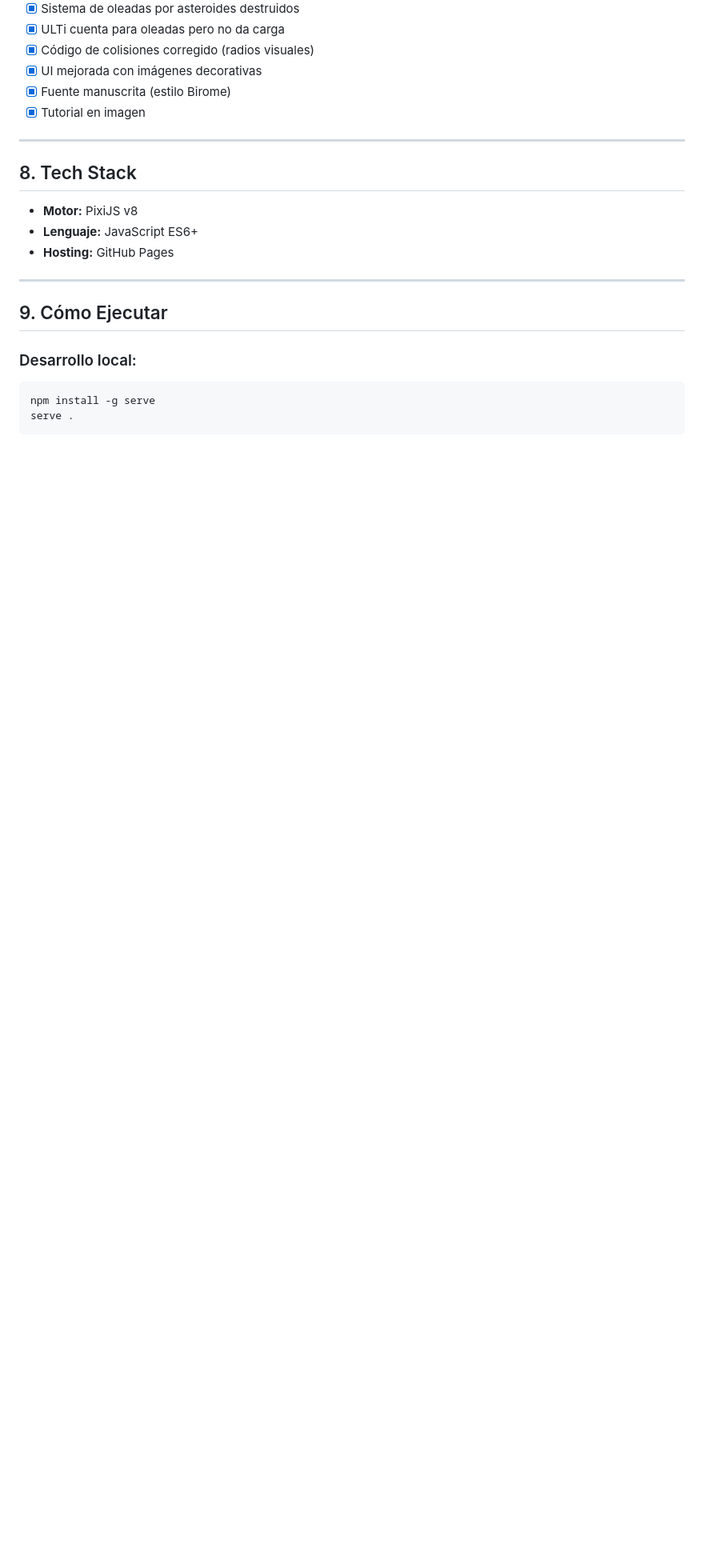
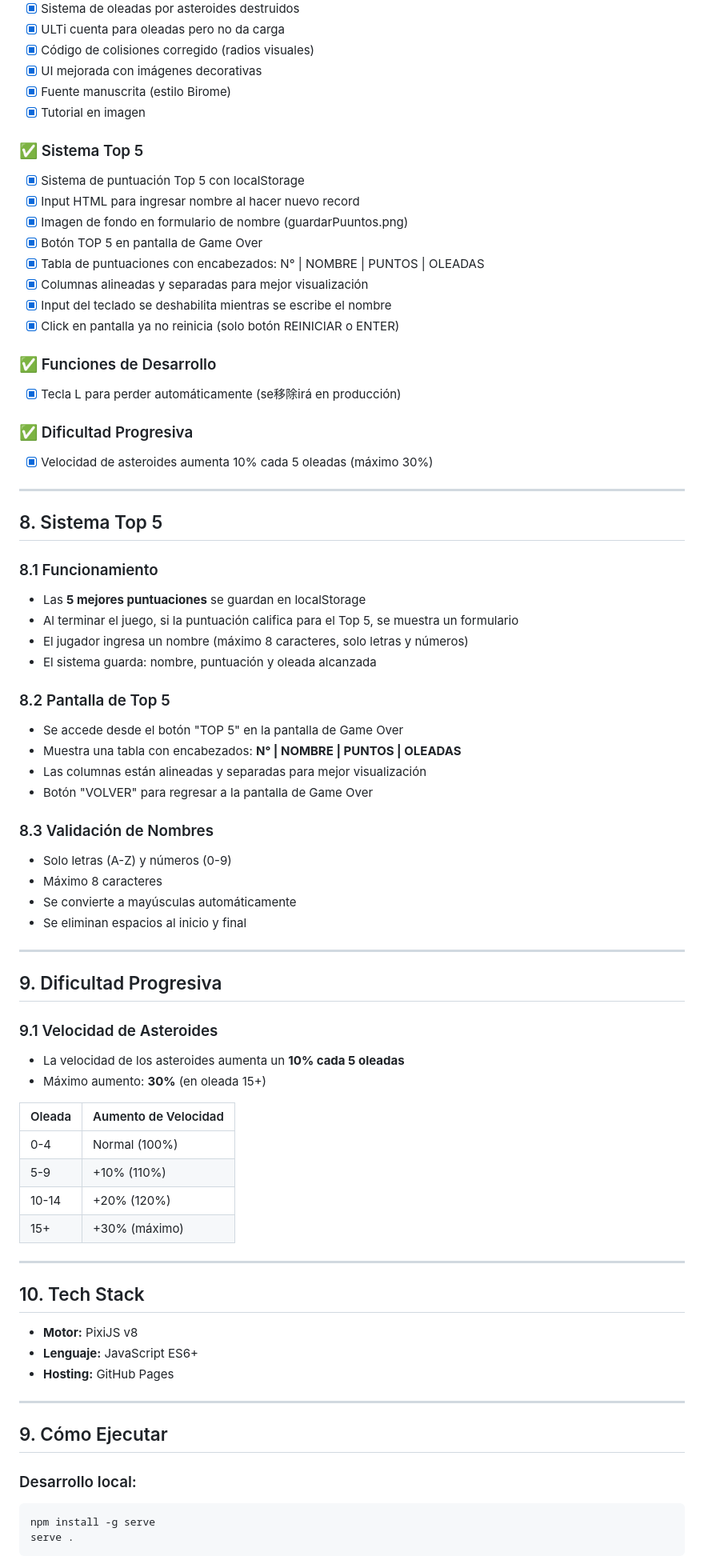
Before and after one commit to wackxion/proyecto-de-PVJ1-sin-nombre-, a Markdown page: SPEC.md, the part around one of its changes. Shown at 80% size. Rendered like a GitHub page; blank space fills up the shorter version.

```diff
--- a/SPEC.md
+++ b/SPEC.md
@@ -206,9 +208,66 @@ Los radios de colisión ahora coinciden con el tamaño visual real de los astero
 - [x] Fuente manuscrita (estilo Birome)
 - [x] Tutorial en imagen
 
+### ✅ Sistema Top 5
+- [x] Sistema de puntuación Top 5 con localStorage
+- [x] Input HTML para ingresar nombre al hacer nuevo record
+- [x] Imagen de fondo en formulario de nombre (guardarPuuntos.png)
+- [x] Botón TOP 5 en pantalla de Game Over
+- [x] Tabla de puntuaciones con encabezados: N° | NOMBRE | PUNTOS | OLEADAS
+- [x] Columnas alineadas y separadas para mejor visualización
+- [x] Input del teclado se deshabilita mientras se escribe el nombre
+- [x] Click en pantalla ya no reinicia (solo botón REINICIAR o ENTER)
+
+### ✅ Funciones de Desarrollo
+- [x] Tecla L para perder automáticamente (se移除irá en producción)
+
+### ✅ Dificultad Progresiva
+- [x] Velocidad de asteroides aumenta 10% cada 5 oleadas (máximo 30%)
+
 ---
 
-## 8. Tech Stack
+## 8. Sistema Top 5
+
+### 8.1 Funcionamiento
+
+- Las **5 mejores puntuaciones** se guardan en localStorage
+- Al terminar el juego, si la puntuación califica para el Top 5, se muestra un formulario
+- El jugador ingresa un nombre (máximo 8 caracteres, solo letras y números)
+- El sistema guarda: nombre, puntuación y oleada alcanzada
+
+### 8.2 Pantalla de Top 5
+
+- Se accede desde el botón "TOP 5" en la pantalla de Game Over
+- Muestra una tabla con encabezados: **N° | NOMBRE | PUNTOS | OLEADAS**
+- Las columnas están alineadas y separadas para mejor visualización
+- Botón "VOLVER" para regresar a la pantalla de Game Over
+
+### 8.3 Validación de Nombres
+
+- Solo letras (A-Z) y números (0-9)
+- Máximo 8 caracteres
+- Se convierte a mayúsculas automáticamente
+- Se eliminan espacios al inicio y final
+
+---
+
+## 9. Dificultad Progresiva
+
+### 9.1 Velocidad de Asteroides
+
+- La velocidad de los asteroides aumenta un **10% cada 5 oleadas**
+- Máximo aumento: **30%** (en oleada 15+)
+
+| Oleada | Aumento de Velocidad |
+|--------|---------------------|
+| 0-4 | Normal (100%) |
+| 5-9 | +10% (110%) |
+| 10-14 | +20% (120%) |
+| 15+ | +30% (máximo) |
+
+---
+
+## 10. Tech Stack
 
 - **Motor:** PixiJS v8
 - **Lenguaje:** JavaScript ES6+
```
Also changed, not shown: other parts of SPEC.md (+3 -1 lines), README.md (+17 -3 lines).
